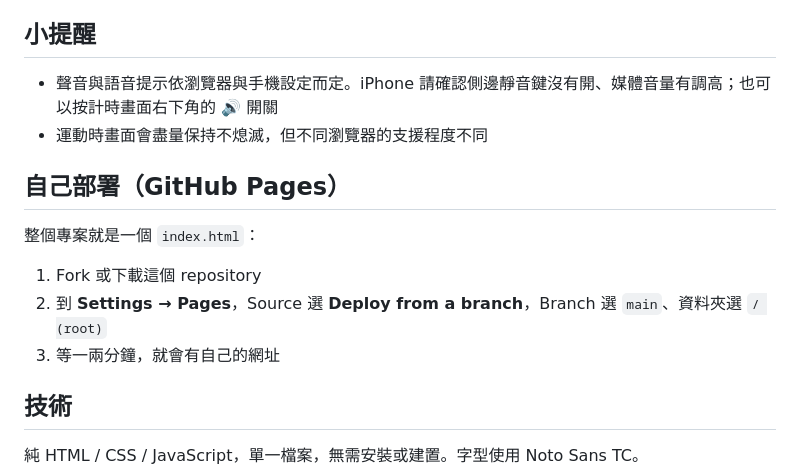
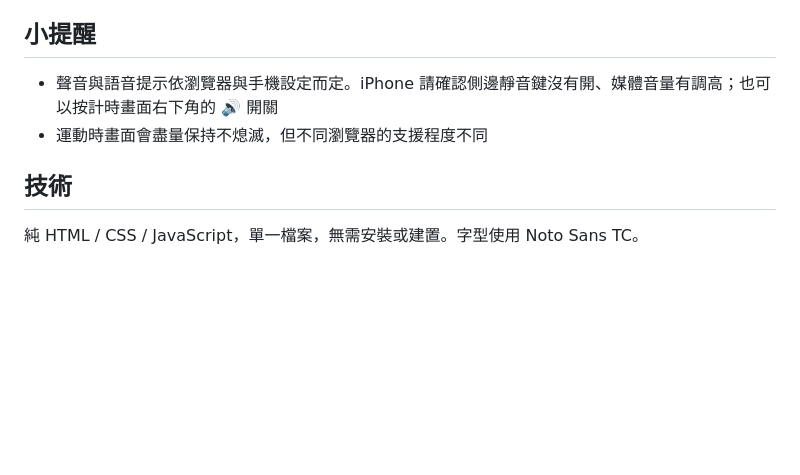
Before and after one commit to luinprogress/30-ish, a Markdown page: README.md, the part around the change. GitHub-like rendering; blank space fills up the shorter version.

```diff
--- a/README.md
+++ b/README.md
@@ -70,14 +70,6 @@
 - 聲音與語音提示依瀏覽器與手機設定而定。iPhone 請確認側邊靜音鍵沒有開、媒體音量有調高；也可以按計時畫面右下角的 🔊 開關
 - 運動時畫面會盡量保持不熄滅，但不同瀏覽器的支援程度不同
 
-## 自己部署（GitHub Pages）
-
-整個專案就是一個 `index.html`：
-
-1. Fork 或下載這個 repository
-2. 到 **Settings → Pages**，Source 選 **Deploy from a branch**，Branch 選 `main`、資料夾選 `/ (root)`
-3. 等一兩分鐘，就會有自己的網址
-
 ## 技術
 
 純 HTML / CSS / JavaScript，單一檔案，無需安裝或建置。字型使用 Noto Sans TC。
```
